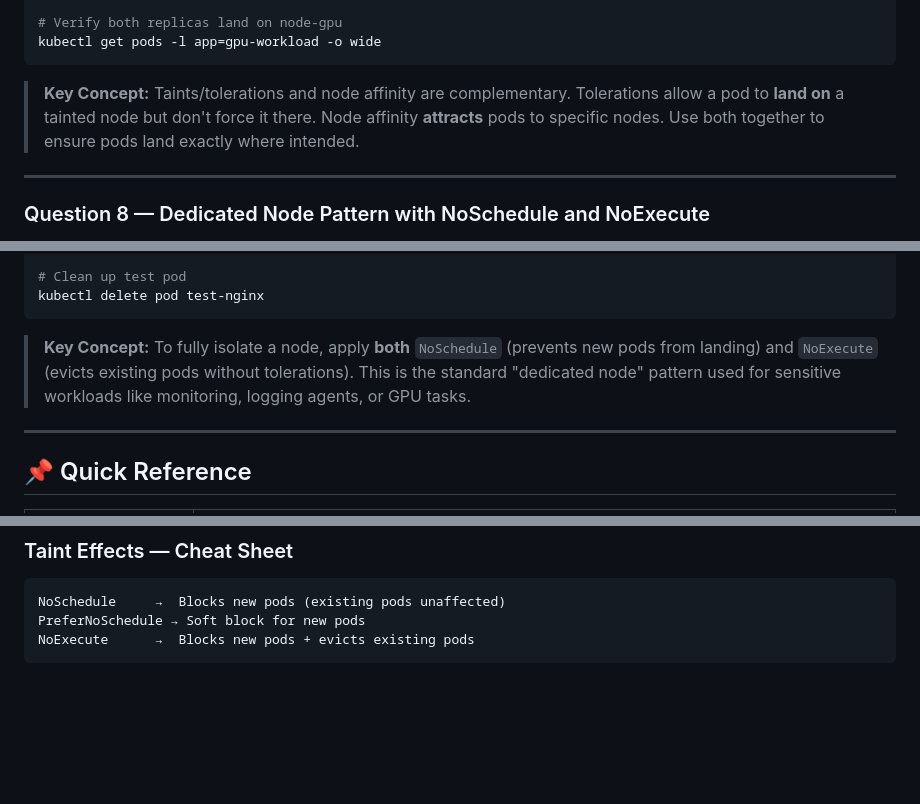
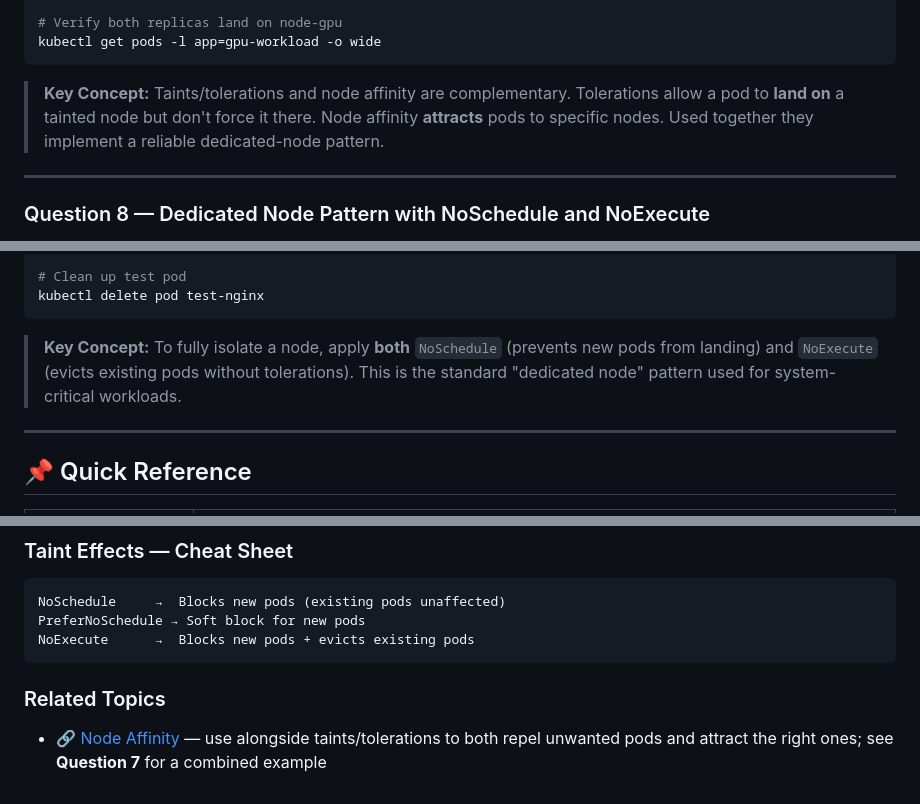
Before and after one commit to sonyjtp/cka-practice-questions, a Markdown page: scheduling/taints-and-tolerations.md, 3 parts joined by grey strips. GitHub-like rendering; folded sections open; blank space fills up the shorter version.

````diff
--- a/scheduling/taints-and-tolerations.md
+++ b/scheduling/taints-and-tolerations.md
@@ -334,7 +336,7 @@ kubectl apply -f gpu-workload.yaml
 kubectl get pods -l app=gpu-workload -o wide
 ```
 
-> **Key Concept:** Taints/tolerations and node affinity are complementary. Tolerations allow a pod to **land on** a tainted node but don't force it there. Node affinity **attracts** pods to specific nodes. Use both together to ensure pods land exactly where intended.
+> **Key Concept:** Taints/tolerations and node affinity are complementary. Tolerations allow a pod to **land on** a tainted node but don't force it there. Node affinity **attracts** pods to specific nodes. Used together they implement a reliable dedicated-node pattern.
 
 </details>
 
@@ -416,7 +418,7 @@ kubectl describe pod test-nginx | grep -A 5 Events
 kubectl delete pod test-nginx
 ```
 
-> **Key Concept:** To fully isolate a node, apply **both** `NoSchedule` (prevents new pods from landing) and `NoExecute` (evicts existing pods without tolerations). This is the standard "dedicated node" pattern used for sensitive workloads like monitoring, logging agents, or GPU tasks.
+> **Key Concept:** To fully isolate a node, apply **both** `NoSchedule` (prevents new pods from landing) and `NoExecute` (evicts existing pods without tolerations). This is the standard "dedicated node" pattern used for system-critical workloads.
 
 </details>
 
@@ -465,3 +467,7 @@ NoSchedule     →  Blocks new pods (existing pods unaffected)
 PreferNoSchedule → Soft block for new pods
 NoExecute      →  Blocks new pods + evicts existing pods
 ```
+
+### Related Topics
+
+- 🔗 [Node Affinity](./node-affinity.md) — use alongside taints/tolerations to both repel unwanted pods and attract the right ones; see **Question 7** for a combined example
````
Also changed, not shown: other parts of scheduling/taints-and-tolerations.md (+5 -3 lines).
